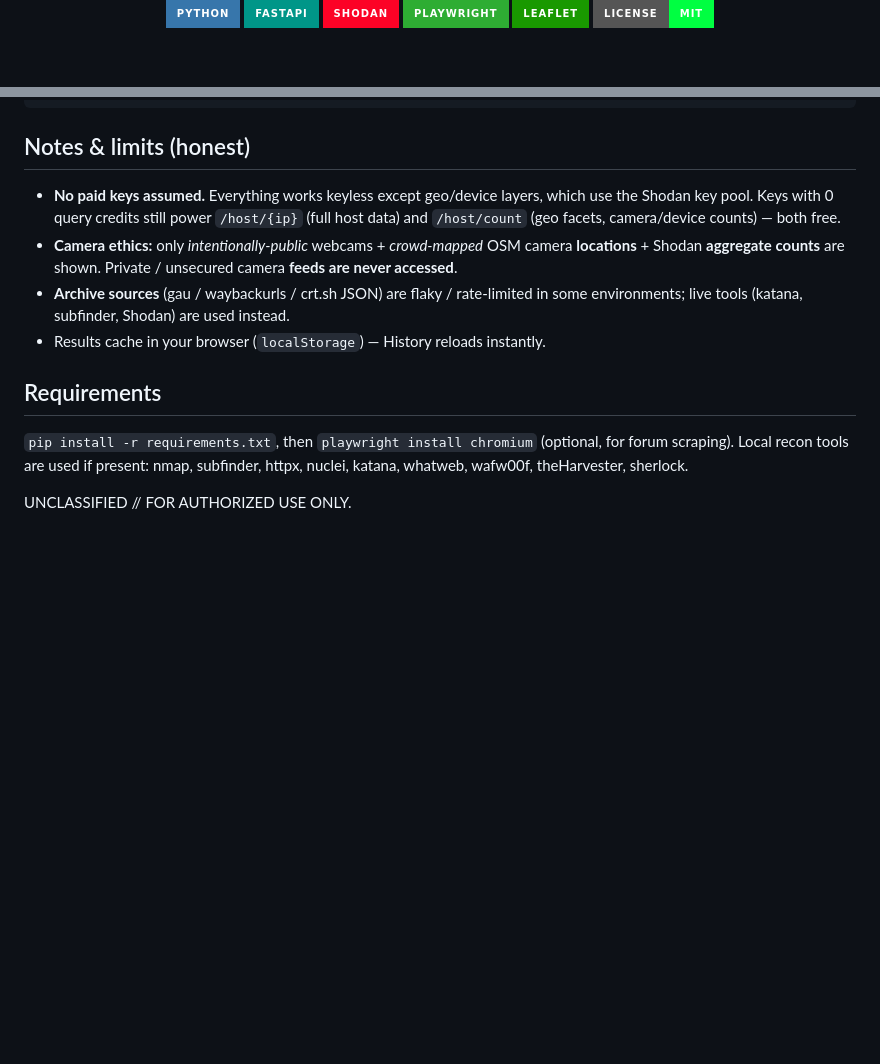
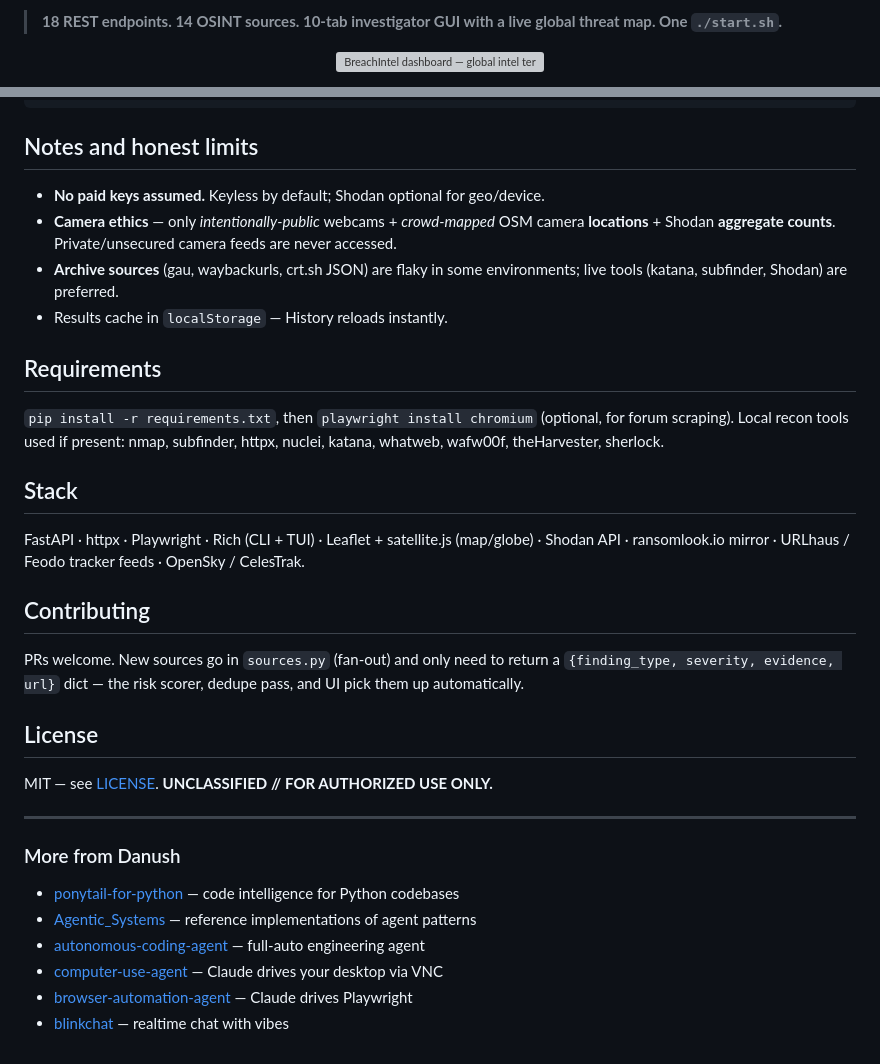
Before and after one commit to Dhanush-Aries/breachintel, a Markdown page: README.md, 2 parts joined by grey strips. Drawn GitHub-style; badges without logos; blank space fills up the shorter version; grey boxes are pictures that could not be loaded.

````diff
--- a/README.md
+++ b/README.md
@@ -4,10 +2,5 @@
 
-<div align="center">
+> **18 REST endpoints. 14 OSINT sources. 10-tab investigator GUI with a live global threat map. One `./start.sh`.**
 
-![Python](https://img.shields.io/badge/Python-3776AB?style=for-the-badge&logo=python&logoColor=white)
-![FastAPI](https://img.shields.io/badge/FastAPI-009688?style=for-the-badge&logo=fastapi&logoColor=white)
-![Shodan](https://img.shields.io/badge/Shodan-FC0226?style=for-the-badge&logo=shodan&logoColor=white)
-![Playwright](https://img.shields.io/badge/Playwright-2EAD33?style=for-the-badge&logo=playwright&logoColor=white)
-![Leaflet](https://img.shields.io/badge/Leaflet-199900?style=for-the-badge&logo=leaflet&logoColor=white)
-![License](https://img.shields.io/badge/License-MIT-00ff41?style=for-the-badge)
+<p align="center"><img src="assets/hero.gif" alt="BreachIntel dashboard — global intel terminal" width="720"></p>
 
@@ -78,23 +86,36 @@ shodanpool.py    Shodan API key pool (rotation, free host/count endpoints)
 geo.py report.py tui.py watch.py   CLI map / report / dashboard / monitor
 ```
 
-## Notes & limits (honest)
+## Notes and honest limits
 
-- **No paid keys assumed.** Everything works keyless except geo/device layers,
-  which use the Shodan key pool. Keys with 0 query credits still power
-  `/host/{ip}` (full host data) and `/host/count` (geo facets, camera/device
-  counts) — both free.
-- **Camera ethics:** only *intentionally-public* webcams + *crowd-mapped* OSM
-  camera **locations** + Shodan **aggregate counts** are shown. Private /
-  unsecured camera **feeds are never accessed**.
-- **Archive sources** (gau / waybackurls / crt.sh JSON) are flaky / rate-limited
-  in some environments; live tools (katana, subfinder, Shodan) are used instead.
-- Results cache in your browser (`localStorage`) — History reloads instantly.
+- **No paid keys assumed.** Keyless by default; Shodan optional for geo/device.
+- **Camera ethics** — only *intentionally-public* webcams + *crowd-mapped* OSM camera **locations** + Shodan **aggregate counts**. Private/unsecured camera feeds are never accessed.
+- **Archive sources** (gau, waybackurls, crt.sh JSON) are flaky in some environments; live tools (katana, subfinder, Shodan) are preferred.
+- Results cache in `localStorage` — History reloads instantly.
 
 ## Requirements
 
-`pip install -r requirements.txt`, then `playwright install chromium` (optional,
-for forum scraping). Local recon tools are used if present: nmap, subfinder,
-httpx, nuclei, katana, whatweb, wafw00f, theHarvester, sherlock.
+`pip install -r requirements.txt`, then `playwright install chromium` (optional, for forum scraping). Local recon tools used if present: nmap, subfinder, httpx, nuclei, katana, whatweb, wafw00f, theHarvester, sherlock.
 
-UNCLASSIFIED // FOR AUTHORIZED USE ONLY.
+## Stack
+
+FastAPI · httpx · Playwright · Rich (CLI + TUI) · Leaflet + satellite.js (map/globe) · Shodan API · ransomlook.io mirror · URLhaus / Feodo tracker feeds · OpenSky / CelesTrak.
+
+## Contributing
+
+PRs welcome. New sources go in `sources.py` (fan-out) and only need to return a `{finding_type, severity, evidence, url}` dict — the risk scorer, dedupe pass, and UI pick them up automatically.
+
+## License
+
+MIT — see [LICENSE](./LICENSE). **UNCLASSIFIED // FOR AUTHORIZED USE ONLY.**
+
+---
+
+### More from Danush
+
+- [ponytail-for-python](https://github.com/Danush-Aries/ponytail-for-python) — code intelligence for Python codebases
+- [Agentic_Systems](https://github.com/Danush-Aries/Agentic_Systems) — reference implementations of agent patterns
+- [autonomous-coding-agent](https://github.com/Danush-Aries/autonomous-coding-agent) — full-auto engineering agent
+- [computer-use-agent](https://github.com/Danush-Aries/computer-use-agent) — Claude drives your desktop via VNC
+- [browser-automation-agent](https://github.com/Danush-Aries/browser-automation-agent) — Claude drives Playwright
+- [blinkchat](https://github.com/Danush-Aries/blinkchat) — realtime chat with vibes
````
Also changed, not shown: other parts of README.md (+48 -35 lines).
